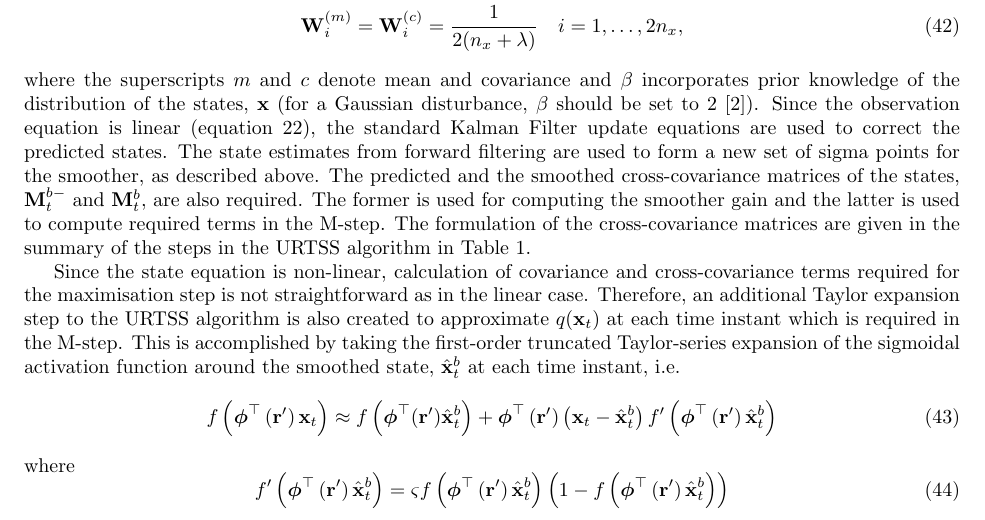
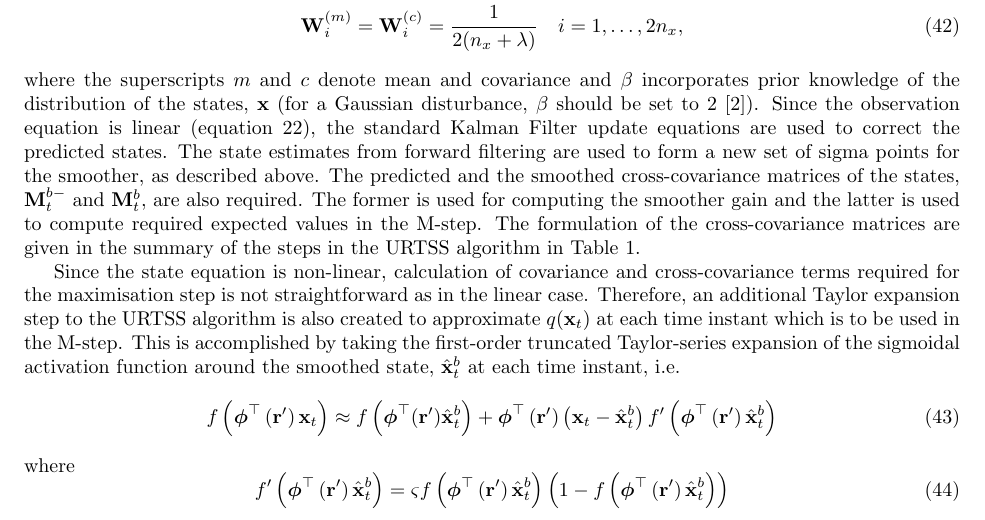
Before and after one commit to mikedewar/BrainIDE, a LaTeX paper (ltx/data_paper/DataPaper.tex): part of page 7 of 15, cut so that both start at the same text. Compiled offline with pdfLaTeX.

Commit message:
edits to E step

```diff
--- a/ltx/data_paper/DataPaper.tex
+++ b/ltx/data_paper/DataPaper.tex
@@ -327,10 +327,10 @@ The sigma vectors are propagated through the system equations and weighted to fo
 	\mathbf W_0^{(c)}&=\frac{\lambda}{ n_x+\lambda}+(1-\alpha^2+\beta) \\
 	\mathbf W_i^{(m)}&=\mathbf W_i^{(c)}=\frac{1}{2( n_x+\lambda)} \quad i=1, \dots, 2n_x,
 \end{align}
-where the superscripts $m$ and $c$ denote mean and covariance and $\beta$ incorporates prior knowledge of the distribution of the states, $\mathbf{x}$ (for a Gaussian disturbance, $\beta$ should be set to 2 \cite{Haykin2001}). Since the observation equation is linear (equation~\ref{ObservationEquation}), the standard Kalman Filter update equations are used to correct the predicted states. The state estimates from forward filtering are used to form a new set of sigma points for the smoother, as described above. The predicted and the smoothed cross-covariance matrices of the states, $\mathbf M_{t}^{b-}$ and  $\mathbf M_{t}^{b}$, are also required. The former is used  for computing the smoother gain and the latter is used to compute required terms in the M-step. The formulation of the cross-covariance matrices are given in the summary of the steps in the URTSS algorithm in Table~\ref{tab:URTSSAlgorithm}.
+where the superscripts $m$ and $c$ denote mean and covariance and $\beta$ incorporates prior knowledge of the distribution of the states, $\mathbf{x}$ (for a Gaussian disturbance, $\beta$ should be set to 2 \cite{Haykin2001}). Since the observation equation is linear (equation~\ref{ObservationEquation}), the standard Kalman Filter update equations are used to correct the predicted states. The state estimates from forward filtering are used to form a new set of sigma points for the smoother, as described above. The predicted and the smoothed cross-covariance matrices of the states, $\mathbf M_{t}^{b-}$ and  $\mathbf M_{t}^{b}$, are also required. The former is used  for computing the smoother gain and the latter is used to compute required expected values in the M-step. The formulation of the cross-covariance matrices are given in the summary of the steps in the URTSS algorithm in Table~\ref{tab:URTSSAlgorithm}.
 
 
-Since the state equation is non-linear,  calculation of covariance and  cross-covariance terms required for the maximisation step is not straightforward as in the linear case. Therefore, an additional  Taylor expansion step to the URTSS algorithm is also created to approximate $q(\mathbf{x}_t)$ at each time instant which is required in the M-step. This is accomplished by taking the first-order truncated Taylor-series expansion of the sigmoidal activation function  around the smoothed state, $\hat{\mathbf x}_t^{b}$ at each time instant, i.e.
+Since the state equation is non-linear,  calculation of covariance and  cross-covariance terms required for the maximisation step is not straightforward as in the linear case. Therefore, an additional  Taylor expansion step to the URTSS algorithm is also created to approximate $q(\mathbf{x}_t)$ at each time instant which is to be used in the M-step. This is accomplished by taking the first-order truncated Taylor-series expansion of the sigmoidal activation function  around the smoothed state, $\hat{\mathbf x}_t^{b}$ at each time instant, i.e.
 \begin{equation}\label{eq:SigmoidTaylor}
  f\left(\boldsymbol \phi^\top\left(\mathbf r'\right)\mathbf x_t\right) \approx f\left(\boldsymbol \phi^\top(\mathbf r')\hat{\mathbf x}_t^{b}\right)+  \boldsymbol \phi^\top\left(\mathbf r'\right)\left(\mathbf x_t - \hat{\mathbf x}_t^{b}\right)f'\left(\boldsymbol \phi^\top\left(\mathbf r'\right)\hat{\mathbf x}_t^{b}\right)
 \end{equation}
```
